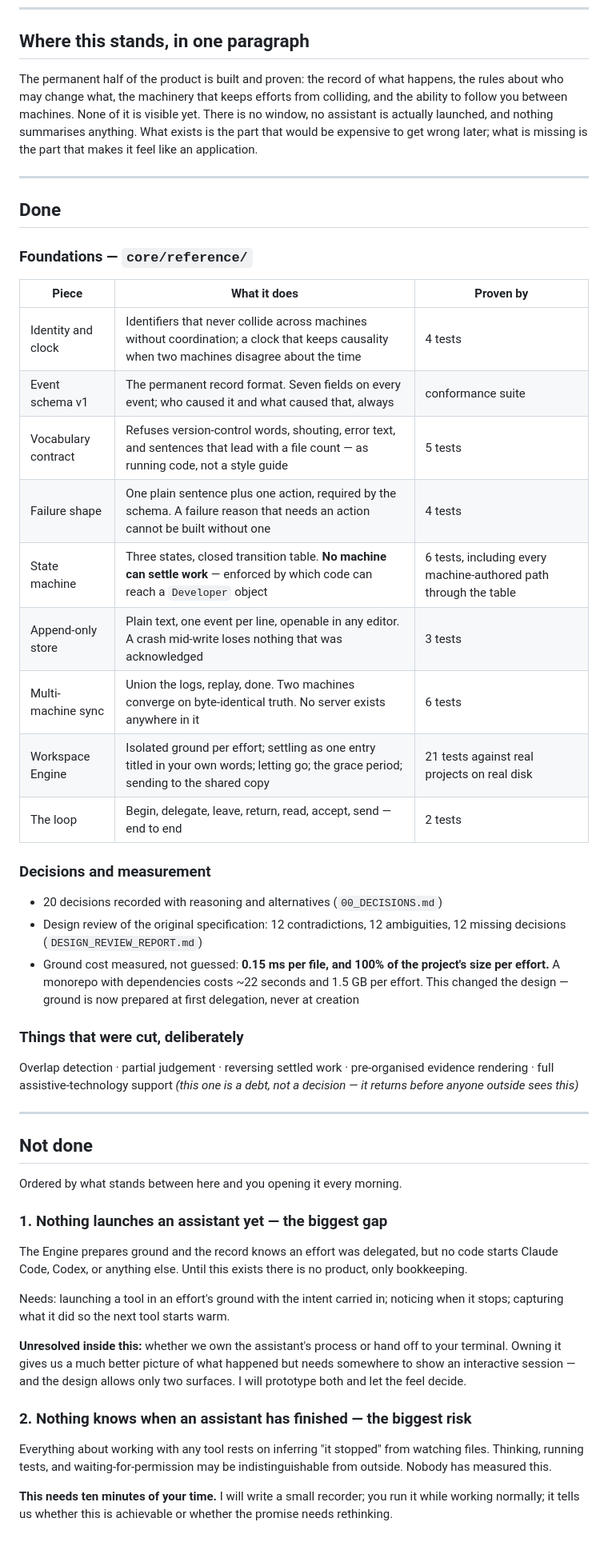
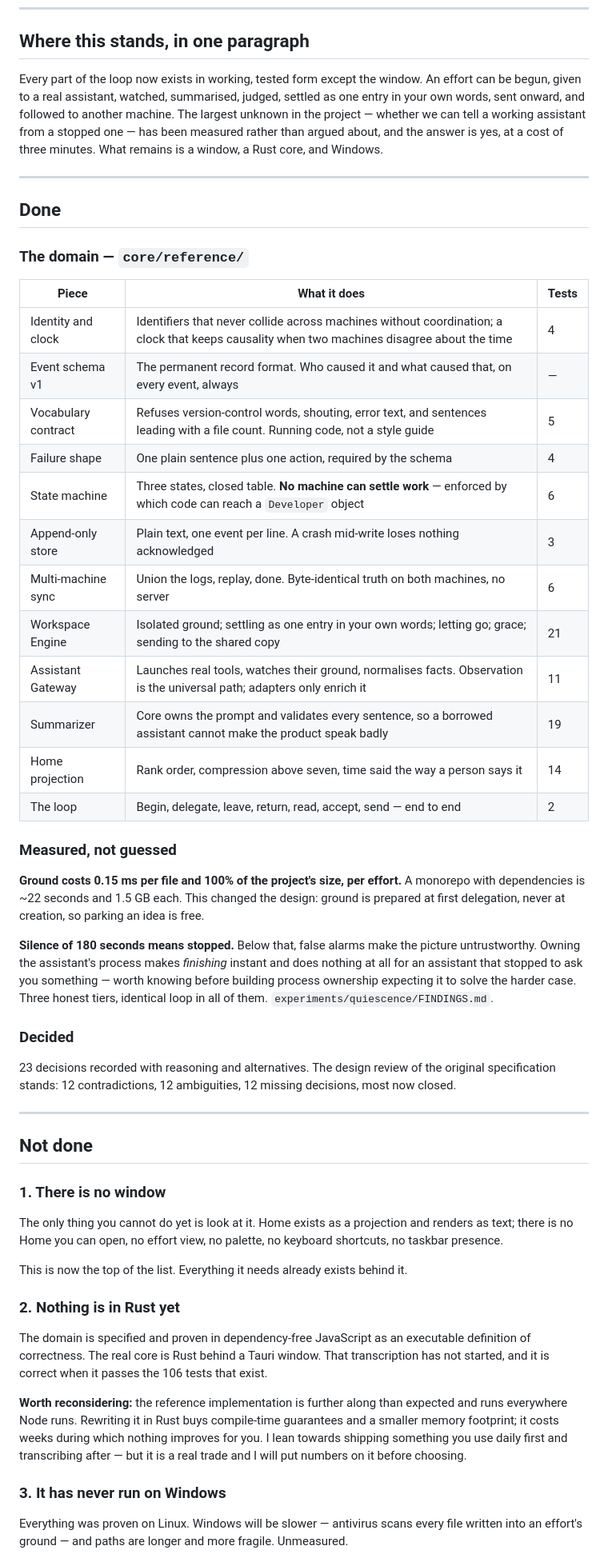
Before and after one commit to CyborPunk-2077/Viberant, a Markdown page: STATUS.md, the part around one of its changes. Shown at 80% size. Rendered like a GitHub page.

```diff
--- a/STATUS.md
+++ b/STATUS.md
@@ -10,53 +10,56 @@
 
 ## Where this stands, in one paragraph
 
-The permanent half of the product is built and proven: the record of what happens, the rules about who may change what, the machinery that keeps efforts from colliding, and the ability to follow you between machines. None of it is visible yet. There is no window, no assistant is actually launched, and nothing summarises anything. What exists is the part that would be expensive to get wrong later; what is missing is the part that makes it feel like an application.
+Every part of the loop now exists in working, tested form except the window. An effort can be begun, given to a real assistant, watched, summarised, judged, settled as one entry in your own words, sent onward, and followed to another machine. The largest unknown in the project — whether we can tell a working assistant from a stopped one — has been measured rather than argued about, and the answer is yes, at a cost of three minutes. What remains is a window, a Rust core, and Windows.
 
 ---
 
 ## Done
 
-### Foundations — `core/reference/`
+### The domain — `core/reference/`
 
-| Piece | What it does | Proven by |
+| Piece | What it does | Tests |
 |---|---|---|
-| Identity and clock | Identifiers that never collide across machines without coordination; a clock that keeps causality when two machines disagree about the time | 4 tests |
-| Event schema v1 | The permanent record format. Seven fields on every event; who caused it and what caused that, always | conformance suite |
-| Vocabulary contract | Refuses version-control words, shouting, error text, and sentences that lead with a file count — as running code, not a style guide | 5 tests |
-| Failure shape | One plain sentence plus one action, required by the schema. A failure reason that needs an action cannot be built without one | 4 tests |
-| State machine | Three states, closed transition table. **No machine can settle work** — enforced by which code can reach a `Developer` object | 6 tests, including every machine-authored path through the table |
-| Append-only store | Plain text, one event per line, openable in any editor. A crash mid-write loses nothing that was acknowledged | 3 tests |
-| Multi-machine sync | Union the logs, replay, done. Two machines converge on byte-identical truth. No server exists anywhere in it | 6 tests |
-| Workspace Engine | Isolated ground per effort; settling as one entry titled in your own words; letting go; the grace period; sending to the shared copy | 21 tests against real projects on real disk |
-| The loop | Begin, delegate, leave, return, read, accept, send — end to end | 2 tests |
+| Identity and clock | Identifiers that never collide across machines without coordination; a clock that keeps causality when two machines disagree about the time | 4 |
+| Event schema v1 | The permanent record format. Who caused it and what caused that, on every event, always | — |
+| Vocabulary contract | Refuses version-control words, shouting, error text, and sentences leading with a file count. Running code, not a style guide | 5 |
+| Failure shape | One plain sentence plus one action, required by the schema | 4 |
+| State machine | Three states, closed table. **No machine can settle work** — enforced by which code can reach a `Developer` object | 6 |
+| Append-only store | Plain text, one event per line. A crash mid-write loses nothing acknowledged | 3 |
+| Multi-machine sync | Union the logs, replay, done. Byte-identical truth on both machines, no server | 6 |
+| Workspace Engine | Isolated ground; settling as one entry in your own words; letting go; grace; sending to the shared copy | 21 |
+| Assistant Gateway | Launches real tools, watches their ground, normalises facts. Observation is the universal path; adapters only enrich it | 11 |
+| Summarizer | Core owns the prompt and validates every sentence, so a borrowed assistant cannot make the product speak badly | 19 |
+| Home projection | Rank order, compression above seven, time said the way a person says it | 14 |
+| The loop | Begin, delegate, leave, return, read, accept, send — end to end | 2 |
 
-### Decisions and measurement
+### Measured, not guessed
 
-- 20 decisions recorded with reasoning and alternatives (`00_DECISIONS.md`)
-- Design review of the original specification: 12 contradictions, 12 ambiguities, 12 missing decisions (`DESIGN_REVIEW_REPORT.md`)
-- Ground cost measured, not guessed: **0.15 ms per file, and 100% of the project's size per effort.** A monorepo with dependencies costs ~22 seconds and 1.5 GB per effort. This changed the design — ground is now prepared at first delegation, never at creation
+**Ground costs 0.15 ms per file and 100% of the project's size, per effort.** A monorepo with dependencies is ~22 seconds and 1.5 GB each. This changed the design: ground is prepared at first delegation, never at creation, so parking an idea is free.
 
-### Things that were cut, deliberately
+**Silence of 180 seconds means stopped.** Below that, false alarms make the picture untrustworthy. Owning the assistant's process makes *finishing* instant and does nothing at all for an assistant that stopped to ask you something — worth knowing before building process ownership expecting it to solve the harder case. Three honest tiers, identical loop in all of them. `experiments/quiescence/FINDINGS.md`.
 
-Overlap detection · partial judgement · reversing settled work · pre-organised evidence rendering · full assistive-technology support *(this one is a debt, not a decision — it returns before anyone outside sees this)*
+### Decided
+
+23 decisions recorded with reasoning and alternatives. The design review of the original specification stands: 12 contradictions, 12 ambiguities, 12 missing decisions, most now closed.
 
 ---
 
 ## Not done
 
-Ordered by what stands between here and you opening it every morning.
+### 1. There is no window
 
-### 1. Nothing launches an assistant yet — **the biggest gap**
+The only thing you cannot do yet is look at it. Home exists as a projection and renders as text; there is no Home you can open, no effort view, no palette, no keyboard shortcuts, no taskbar presence.
 
-The Engine prepares ground and the record knows an effort was delegated, but no code starts Claude Code, Codex, or anything else. Until this exists there is no product, only bookkeeping.
+This is now the top of the list. Everything it needs already exists behind it.
 
-Needs: launching a tool in an effort's ground with the intent carried in; noticing when it stops; capturing what it did so the next tool starts warm.
+### 2. Nothing is in Rust yet
 
-**Unresolved inside this:** whether we own the assistant's process or hand off to your terminal. Owning it gives us a much better picture of what happened but needs somewhere to show an interactive session — and the design allows only two surfaces. I will prototype both and let the feel decide.
+The domain is specified and proven in dependency-free JavaScript as an executable definition of correctness. The real core is Rust behind a Tauri window. That transcription has not started, and it is correct when it passes the 106 tests that exist.
 
-### 2. Nothing knows when an assistant has finished — **the biggest risk**
+**Worth reconsidering:** the reference implementation is further along than expected and runs everywhere Node runs. Rewriting it in Rust buys compile-time guarantees and a smaller memory footprint; it costs weeks during which nothing improves for you. I lean towards shipping something you use daily first and transcribing after — but it is a real trade and I will put numbers on it before choosing.
 
-Everything about working with any tool rests on inferring "it stopped" from watching files. Thinking, running tests, and waiting-for-permission may be indistinguishable from outside. Nobody has measured this.
+### 3. It has never run on Windows
 
-**This needs ten minutes of your time.** I will write a small recorder; you run it while working normally; it tells us whether this is achievable or whether the promise needs rethinking.
+Everything was proven on Linux. Windows will be slower — antivirus scans every file written into an effort's ground — and paths are longer and more fragile. Unmeasured.
 
```
Also changed, not shown: other parts of STATUS.md (+16 -28 lines), 00_DECISIONS.md (+26 -0 lines).
